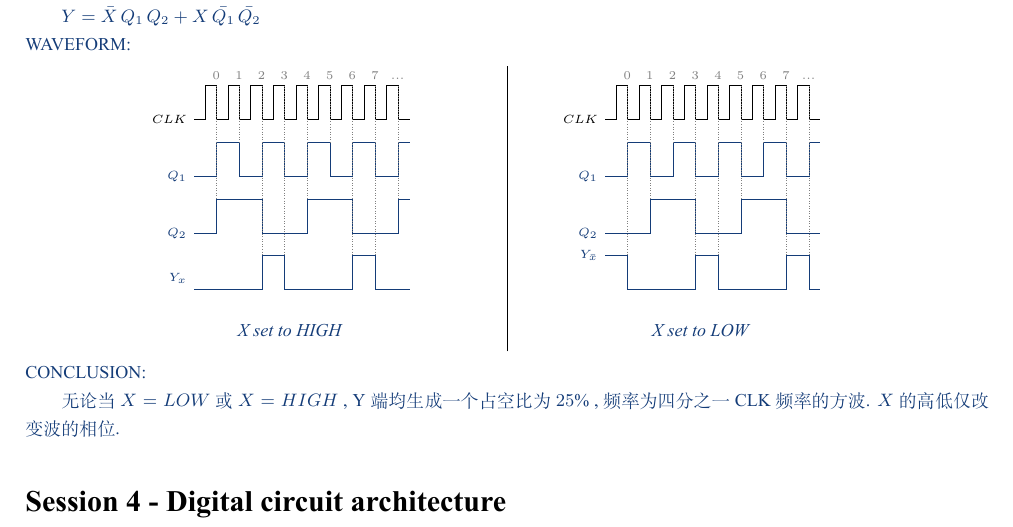
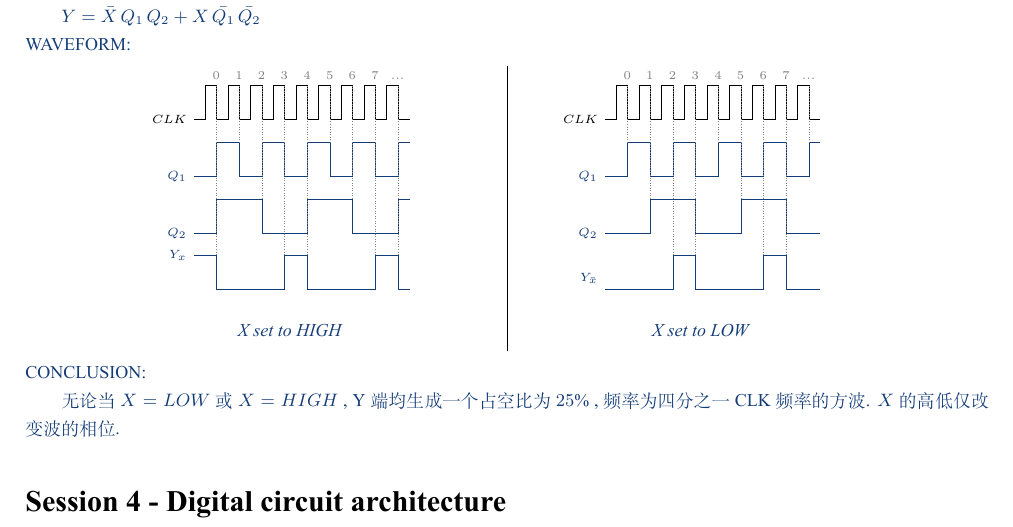
Before and after one commit to zhangyx1998/Courses_Fall2019, a LaTeX document (DigitalCircuit/.compile/Compile.tex, which reads DigitalCircuit/Session3.tex): part of page 5 of 6, cut so that both start at the same text. The pictures show the PDF file DigitalCircuit/.compile/Compile.pdf that the author committed with the source.

Commit message:
DC: Error Corrections

```diff
--- a/DigitalCircuit/Session3.tex
+++ b/DigitalCircuit/Session3.tex
@@ -185,38 +185,38 @@
                 --(3.8,1.6)
             ;
             \draw[hwSolution]
-                (0.0,0.0) node[above left]{$_{Y_x}$}
-                --(0.0,0.0)
+                (0.0,0.6) node[left]{$_{Y_{x}}$}
+                --(0.0,0.6)
                %--(0.2,0.0)--(0.2,0.6) %Y_1
-               %--(0.4,0.0)--(0.4,0.6)
+                --(0.4,0.6)--(0.4,0.0)
                %--(0.6,0.0)--(0.6,0.6) %Y_2
                %--(0.8,0.6)--(0.8,0.0)
                %--(1.0,0.0)--(1.0,0.6) %Y_3
-                --(1.2,0.0)--(1.2,0.6)
+               %--(1.2,0.6)--(1.2,0.0)
                %--(1.4,0.0)--(1.4,0.6) %Y_4
-                --(1.6,0.6)--(1.6,0.0)
+                --(1.6,0.0)--(1.6,0.6)
                %--(1.8,0.0)--(1.8,0.6) %Y_5
-               %--(2.0,0.0)--(2.0,0.6) %
+                --(2.0,0.6)--(2.0,0.0) %
                %--(2.2,0.0)--(2.2,0.6) %Y_6
                %--(2.4,0.6)--(2.4,0.0)
                %--(2.6,0.0)--(2.6,0.6) %Y_7
-                --(2.8,0.0)--(2.8,0.6)
+               %--(2.8,0.6)--(2.8,0.0)
                %--(3.0,0.0)--(3.0,0.6) %Y_8
-                --(3.2,0.6)--(3.2,0.0)
+                --(3.2,0.0)--(3.2,0.6)
                %--(3.4,0.0)--(3.4,0.6) %Y_8
-               %--(3.6,0.6)--(3.6,0.0)
+                --(3.6,0.6)--(3.6,0.0)
                 --(3.8,0.0)
             ;
             \draw[gray,dash pattern={on 0.015cm off 0.03cm}]
-                (0.4,3.6) node[above]{$_{0}$  } -- (0.4,1.6)
+                (0.4,3.6) node[above]{$_{0}$  } -- (0.4,0.6)
                 (0.8,3.6) node[above]{$_{1}$  } -- (0.8,2.6)
-                (1.2,3.6) node[above]{$_{2}$  } -- (1.2,0.6)
+                (1.2,3.6) node[above]{$_{2}$  } -- (1.2,1.6)
                 (1.6,3.6) node[above]{$_{3}$  } -- (1.6,0.6)
-                (2.0,3.6) node[above]{$_{4}$  } -- (2.0,1.6)
+                (2.0,3.6) node[above]{$_{4}$  } -- (2.0,0.6)
                 (2.4,3.6) node[above]{$_{5}$  } -- (2.4,2.6)
-                (2.8,3.6) node[above]{$_{6}$  } -- (2.8,0.6)
+                (2.8,3.6) node[above]{$_{6}$  } -- (2.8,1.6)
                 (3.2,3.6) node[above]{$_{7}$  } -- (3.2,0.6)
-                (3.6,3.6) node[above]{$_{...}$} -- (3.6,1.6)
+                (3.6,3.6) node[above]{$_{...}$} -- (3.6,0.6)
             ;
             \draw[hwSolution](1.7,-0.5)node[below]{\textit{X set to HIGH}};
         \end{tikzpicture}
@@ -293,38 +293,38 @@
                 --(3.8,1.0)
             ;
             \draw[hwSolution]
-                (0.0,0.6) node[left]{$_{Y_{\bar{x}}}$}
-                --(0.0,0.6)
+                (0.0,0.0) node[above left]{$_{Y_{\bar{x}}}$}
+                --(0.0,0.0)
                %--(0.2,0.0)--(0.2,0.6) %Y_1
-                --(0.4,0.6)--(0.4,0.0)
+               %--(0.4,0.0)--(0.4,0.6)
                %--(0.6,0.0)--(0.6,0.6) %Y_2
                %--(0.8,0.6)--(0.8,0.0)
                %--(1.0,0.0)--(1.0,0.6) %Y_3
-               %--(1.2,0.6)--(1.2,0.0)
+                --(1.2,0.0)--(1.2,0.6)
                %--(1.4,0.0)--(1.4,0.6) %Y_4
-                --(1.6,0.0)--(1.6,0.6)
+                --(1.6,0.6)--(1.6,0.0)
                %--(1.8,0.0)--(1.8,0.6) %Y_5
-                --(2.0,0.6)--(2.0,0.0) %
+               %--(2.0,0.0)--(2.0,0.6) %
                %--(2.2,0.0)--(2.2,0.6) %Y_6
                %--(2.4,0.6)--(2.4,0.0)
                %--(2.6,0.0)--(2.6,0.6) %Y_7
-               %--(2.8,0.6)--(2.8,0.0)
+                --(2.8,0.0)--(2.8,0.6)
                %--(3.0,0.0)--(3.0,0.6) %Y_8
-                --(3.2,0.0)--(3.2,0.6)
+                --(3.2,0.6)--(3.2,0.0)
                %--(3.4,0.0)--(3.4,0.6) %Y_8
-                --(3.6,0.6)--(3.6,0.0)
+               %--(3.6,0.6)--(3.6,0.0)
                 --(3.8,0.0)
             ;
             \draw[gray,dash pattern={on 0.015cm off 0.03cm}]
-                (0.4,3.6) node[above]{$_{0}$  } -- (0.4,0.6)
+                (0.4,3.6) node[above]{$_{0}$  } -- (0.4,2.6)
                 (0.8,3.6) node[above]{$_{1}$  } -- (0.8,1.6)
-                (1.2,3.6) node[above]{$_{2}$  } -- (1.2,2.6)
+                (1.2,3.6) node[above]{$_{2}$  } -- (1.2,0.6)
                 (1.6,3.6) node[above]{$_{3}$  } -- (1.6,0.6)
-                (2.0,3.6) node[above]{$_{4}$  } -- (2.0,0.6)
+                (2.0,3.6) node[above]{$_{4}$  } -- (2.0,2.6)
                 (2.4,3.6) node[above]{$_{5}$  } -- (2.4,1.6)
-                (2.8,3.6) node[above]{$_{6}$  } -- (2.8,2.6)
+                (2.8,3.6) node[above]{$_{6}$  } -- (2.8,0.6)
                 (3.2,3.6) node[above]{$_{7}$  } -- (3.2,0.6)
-                (3.6,3.6) node[above]{$_{...}$} -- (3.6,0.6)
+                (3.6,3.6) node[above]{$_{...}$} -- (3.6,2.6)
             ;
             \draw[hwSolution](1.7,-0.5)node[below]{\textit{X set to LOW}};
         \end{tikzpicture}
```
Also changed, not shown: DigitalCircuit/.compile/Compile.pdf.
